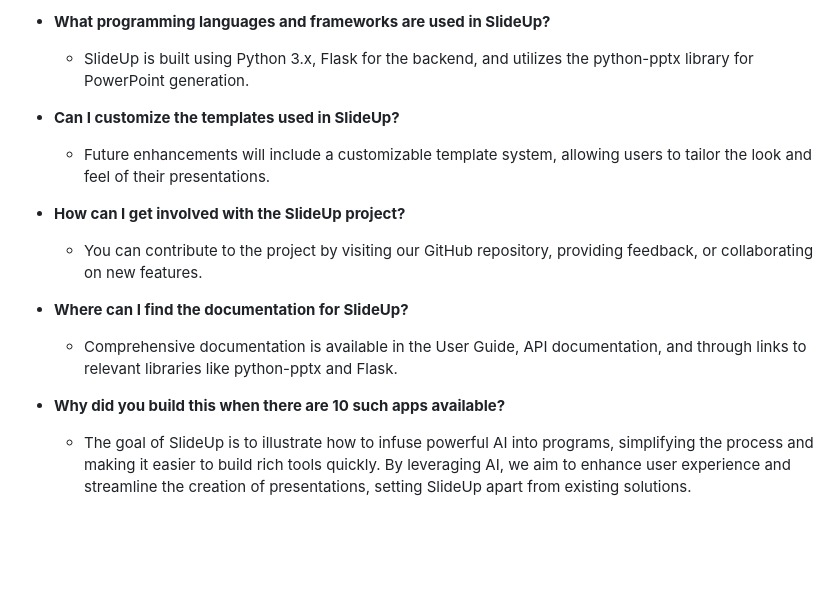
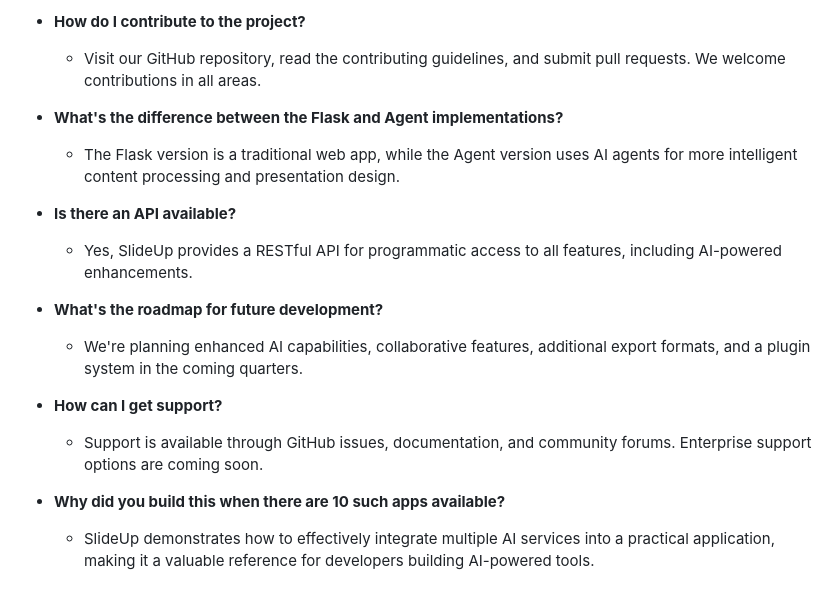
Before and after one commit to kosar/slideup, a Markdown page: slideup_presentation.md, the part around the change printed below. GitHub-like rendering; blank space fills up the shorter version.

```diff
--- a/slideup_presentation.md
+++ b/slideup_presentation.md
@@ -160,15 +217,18 @@
 
-* **What programming languages and frameworks are used in SlideUp?**
-  * SlideUp is built using Python 3.x, Flask for the backend, and utilizes the python-pptx library for PowerPoint generation.
+* **How do I contribute to the project?**
+  * Visit our GitHub repository, read the contributing guidelines, and submit pull requests. We welcome contributions in all areas.
 
-* **Can I customize the templates used in SlideUp?**
-  * Future enhancements will include a customizable template system, allowing users to tailor the look and feel of their presentations.
+* **What's the difference between the Flask and Agent implementations?**
+  * The Flask version is a traditional web app, while the Agent version uses AI agents for more intelligent content processing and presentation design.
 
-* **How can I get involved with the SlideUp project?**
-  * You can contribute to the project by visiting our GitHub repository, providing feedback, or collaborating on new features.
+* **Is there an API available?**
+  * Yes, SlideUp provides a RESTful API for programmatic access to all features, including AI-powered enhancements.
 
-* **Where can I find the documentation for SlideUp?**
-  * Comprehensive documentation is available in the User Guide, API documentation, and through links to relevant libraries like python-pptx and Flask.
+* **What's the roadmap for future development?**
+  * We're planning enhanced AI capabilities, collaborative features, additional export formats, and a plugin system in the coming quarters.
+
+* **How can I get support?**
+  * Support is available through GitHub issues, documentation, and community forums. Enterprise support options are coming soon.
 
 * **Why did you build this when there are 10 such apps available?**
-  * The goal of SlideUp is to illustrate how to infuse powerful AI into programs, simplifying the process and making it easier to build rich tools quickly. By leveraging AI, we aim to enhance user experience and streamline the creation of presentations, setting SlideUp apart from existing solutions.
+  * SlideUp demonstrates how to effectively integrate multiple AI services into a practical application, making it a valuable reference for developers building AI-powered tools.
```
Also changed, not shown: other parts of slideup_presentation.md (+99 -42 lines).
